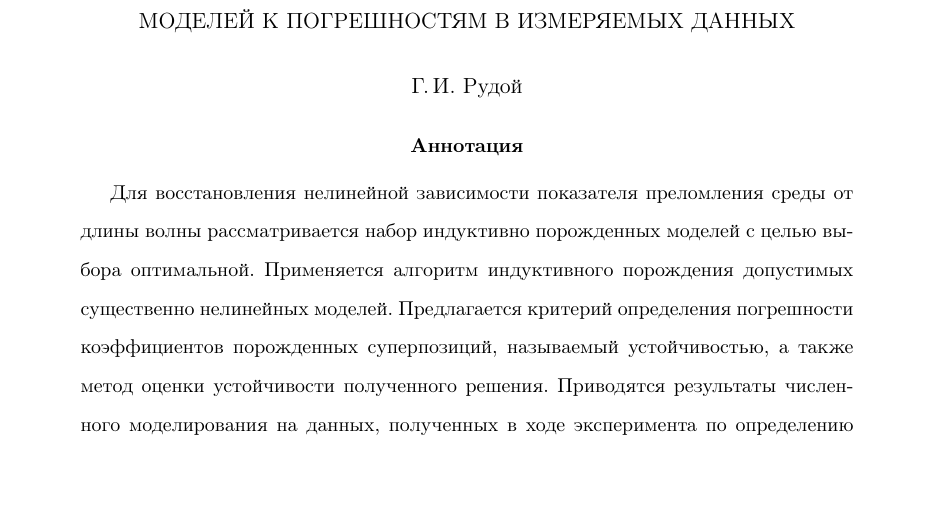
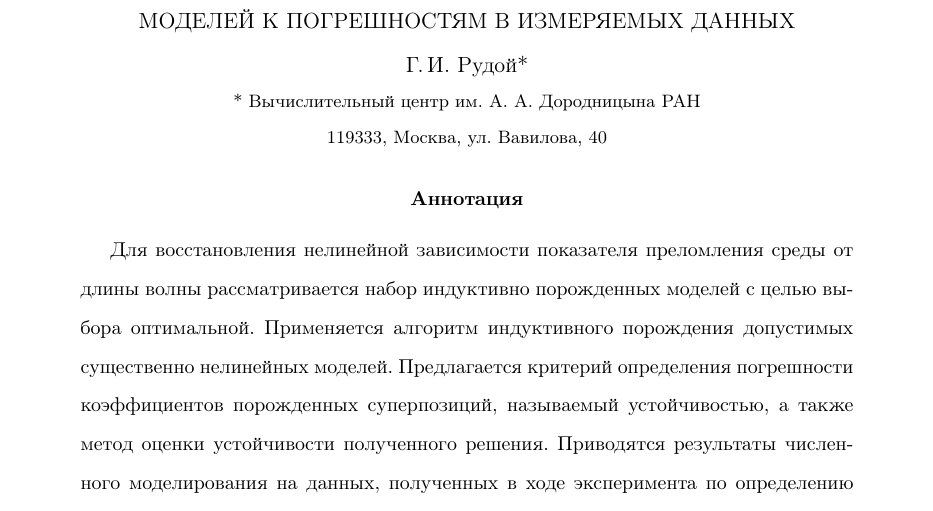
Before and after one commit to 0xd34df00d/RefractOptics, a LaTeX paper (doc/Rudoy2012Optics.tex): part of page 1 of 18, cut so that both start at the same text, the shorter picture padded with empty space. Compiled offline with pdfLaTeX.

Commit message:
[2012Optics] Added address.

```diff
--- a/doc/Rudoy2012Optics.tex
+++ b/doc/Rudoy2012Optics.tex
@@ -71,8 +71,12 @@
   АНАЛИЗ УСТОЙЧИВОСТИ СУЩЕСТВЕННО НЕЛИНЕЙНЫХ РЕГРЕССИОННЫХ МОДЕЛЕЙ К ПОГРЕШНОСТЯМ В ИЗМЕРЯЕМЫХ
   ДАННЫХ
 
-  \bigskip
-  Г.\,И.~Рудой
+  Г.\,И.~Рудой*
+
+  \footnotesize
+  * Вычислительный центр им. А. А. Дородницына РАН
+
+  119333, Москва, ул. Вавилова, 40
 \end{center}
 
 \begin{abstract}
```
